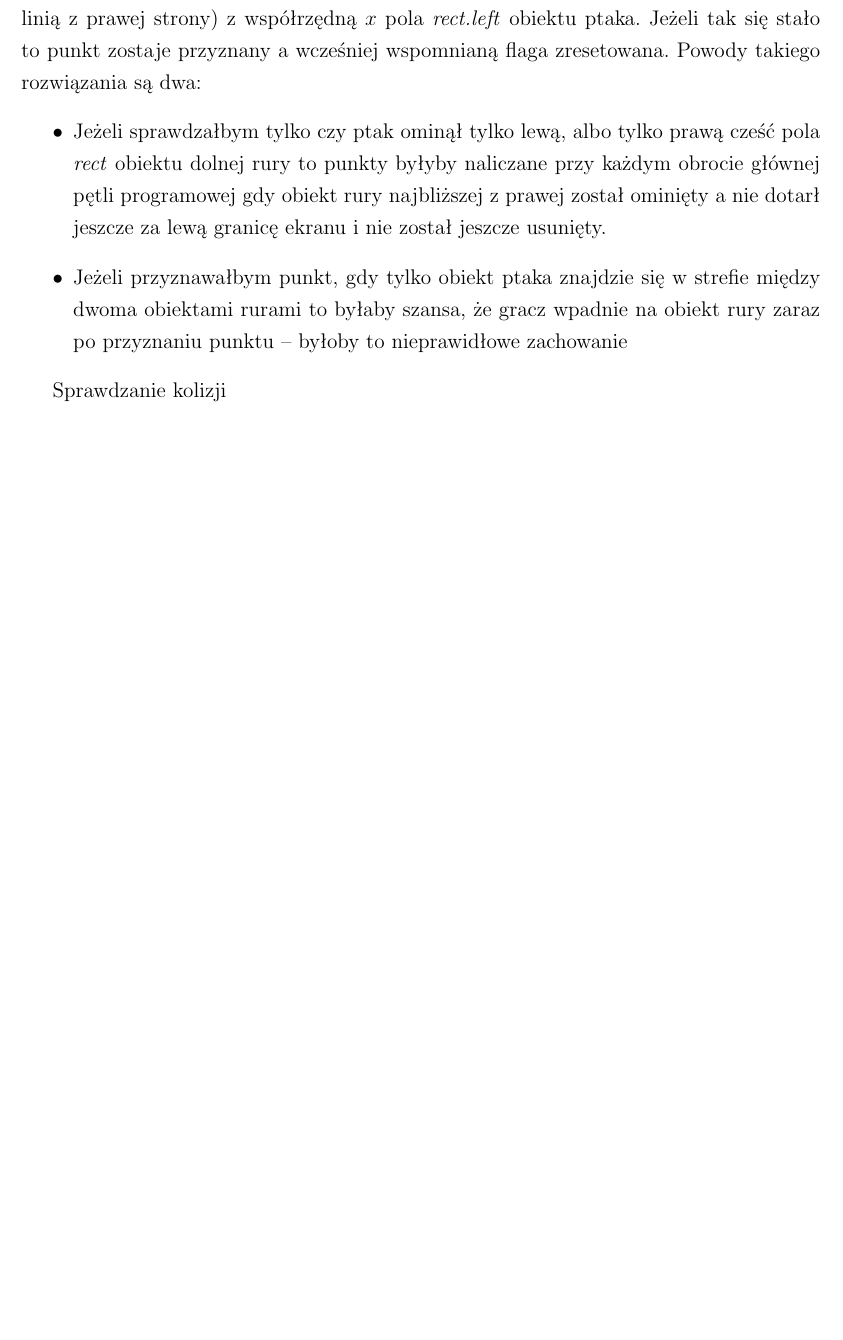
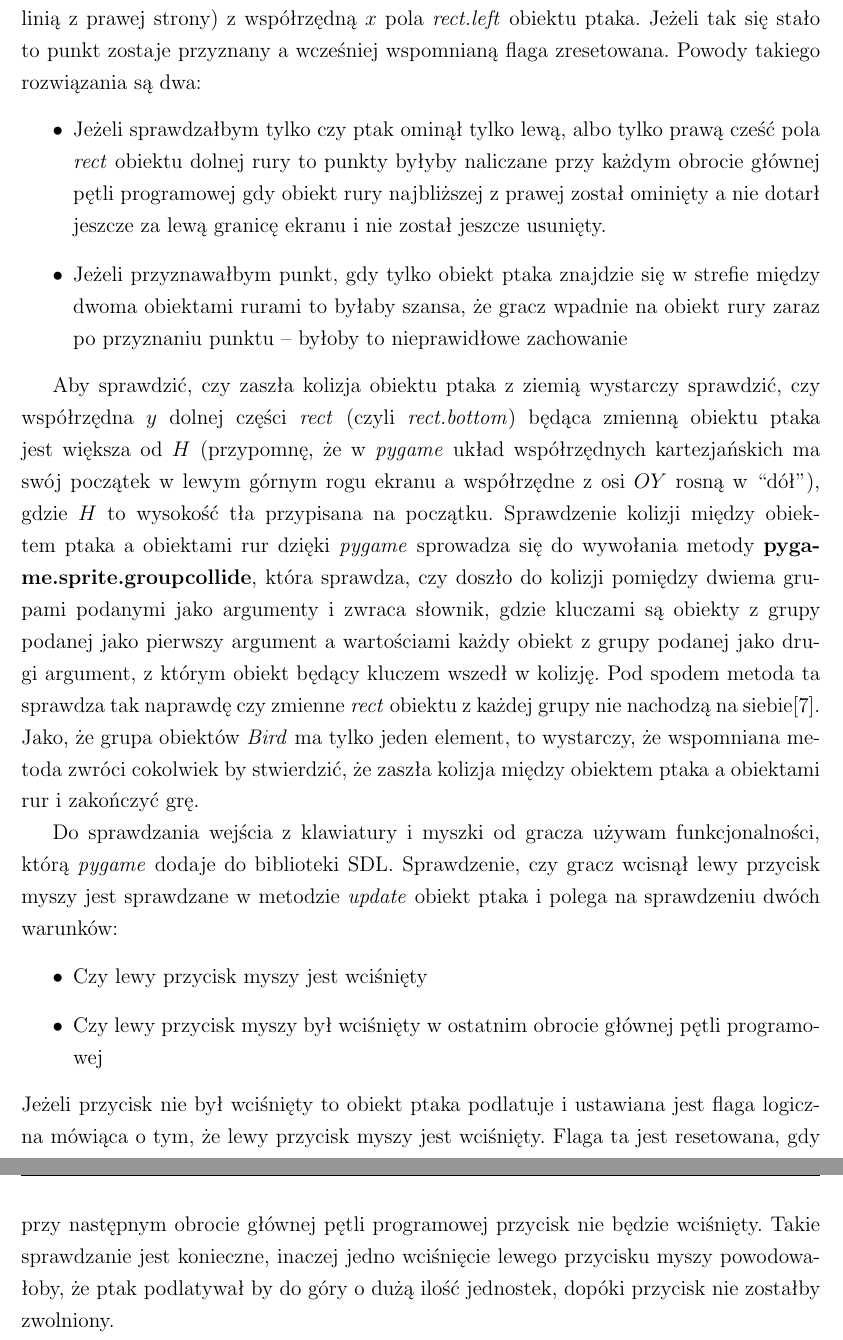
Before and after one commit to wiktor-waj/praca_licencjacka, a LaTeX thesis (praca_licencjacka.tex): part of page 10 of 14 before the commit and two parts of pages 10 and 11 of 15 after it, the two joined at a grey line, cut so that both start at the same text, the shorter picture padded with empty space. Compiled offline with pdfLaTeX.

Commit message:
Section Implementation in progress

```diff
--- a/praca_licencjacka.tex
+++ b/praca_licencjacka.tex
@@ -394,7 +394,41 @@ takiego rozwiązania są dwa:
 		byłoby to nieprawidłowe zachowanie
 \end{itemize}
 
-Sprawdzanie kolizji
+Aby sprawdzić, czy zaszła kolizja obiektu ptaka z ziemią wystarczy sprawdzić,
+czy współrzędna $y$ dolnej części \textit{rect} (czyli \textit{rect.bottom})
+będąca zmienną obiektu ptaka jest większa od $H$ (przypomnę, że w
+\textit{pygame} układ współrzędnych kartezjańskich ma swój początek w lewym
+górnym rogu ekranu a współrzędne z osi $OY$ rosną w ``dół''), gdzie $H$ to
+wysokość tła przypisana na początku. Sprawdzenie kolizji między obiektem ptaka
+a obiektami rur dzięki \textit{pygame} sprowadza się do wywołania metody
+\textbf{pygame.sprite.groupcollide}, która sprawdza, czy doszło do kolizji
+pomiędzy dwiema grupami podanymi jako argumenty i zwraca słownik, gdzie
+kluczami są obiekty z grupy podanej jako pierwszy argument a wartościami każdy
+obiekt z grupy podanej jako drugi argument, z którym obiekt będący kluczem
+wszedł w kolizję. Pod spodem metoda ta sprawdza tak naprawdę czy zmienne
+\textit{rect} obiektu z każdej grupy nie nachodzą na
+siebie\cite{pygame_groupcollide_documentation}. Jako, że grupa
+obiektów \textit{Bird} ma tylko jeden element, to wystarczy, że wspomniana
+metoda zwróci cokolwiek by stwierdzić, że zaszła kolizja między obiektem ptaka
+a obiektami rur i zakończyć grę.
+
+Do sprawdzania wejścia z klawiatury i myszki od gracza używam funkcjonalności,
+którą \textit{pygame} dodaje do biblioteki SDL. Sprawdzenie, czy gracz wcisnął
+%tutaj czy gracz wscinal esc i jak to sie sprwdza
+lewy przycisk myszy jest sprawdzane w metodzie \textit{update} obiekt ptaka i
+polega na sprawdzeniu dwóch warunków:
+\begin{itemize}
+	\item Czy lewy przycisk myszy jest wciśnięty
+	\item Czy lewy przycisk myszy był wciśnięty w ostatnim obrocie głównej
+		pętli programowej
+\end{itemize}
+Jeżeli przycisk nie był wciśnięty to obiekt ptaka podlatuje i ustawiana jest
+flaga logiczna mówiąca o tym, że lewy przycisk myszy jest wciśnięty. Flaga
+ta jest resetowana, gdy przy następnym obrocie głównej pętli programowej
+przycisk nie będzie wciśnięty. Takie sprawdzanie jest konieczne, inaczej jedno
+wciśnięcie lewego przycisku myszy powodowałoby, że ptak podlatywał by do góry
+o dużą ilość jednostek, dopóki przycisk nie zostałby zwolniony.
+
 
 \chapter{Uczenie przez wzmacnianie}
 Tutaj do napisania o tym czym jest uczenie przez wzmacnianie pare slow jakie są algorytmy
```
Also changed, not shown: praca_licencjacka.bib (+5 -0 lines), praca_licencjacka.pdf, praca_licencjacka.tex (18 more changed lines).
